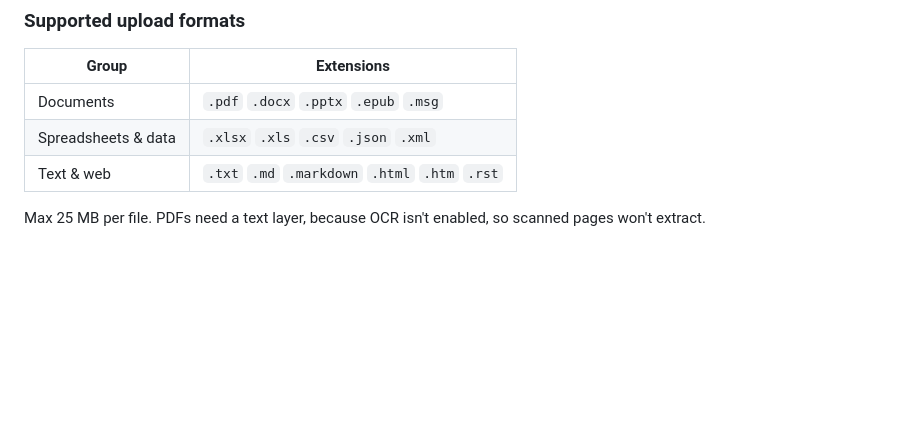
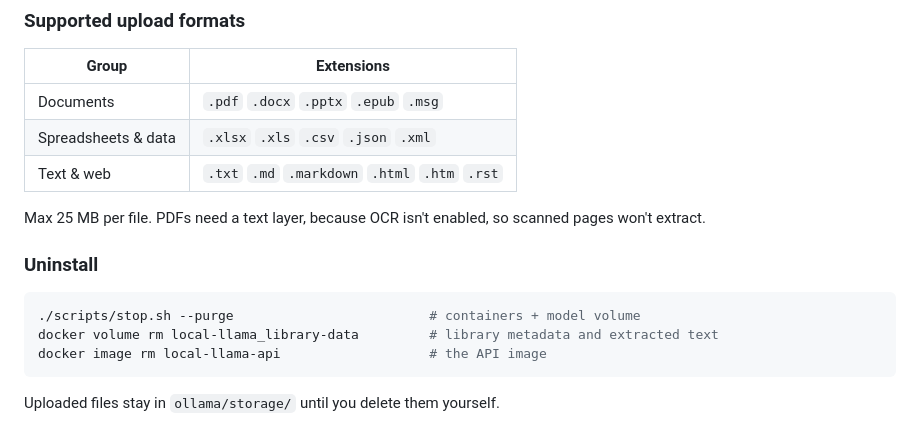
Before and after one commit to harshpujari/llms, a Markdown page: README.md, the part around the change. Drawn GitHub-style; blank space fills up the shorter version.

Commit message:
docs: add uninstall steps

````diff
--- a/README.md
+++ b/README.md
@@ -105,3 +105,13 @@ When it's ready:
 | Text & web           | `.txt` `.md` `.markdown` `.html` `.htm` `.rst`     |
 
 Max 25 MB per file. PDFs need a text layer, because OCR isn't enabled, so scanned pages won't extract.
+
+### Uninstall
+
+```bash
+./scripts/stop.sh --purge                         # containers + model volume
+docker volume rm local-llama_library-data         # library metadata and extracted text
+docker image rm local-llama-api                   # the API image
+```
+
+Uploaded files stay in `ollama/storage/` until you delete them yourself.
````
